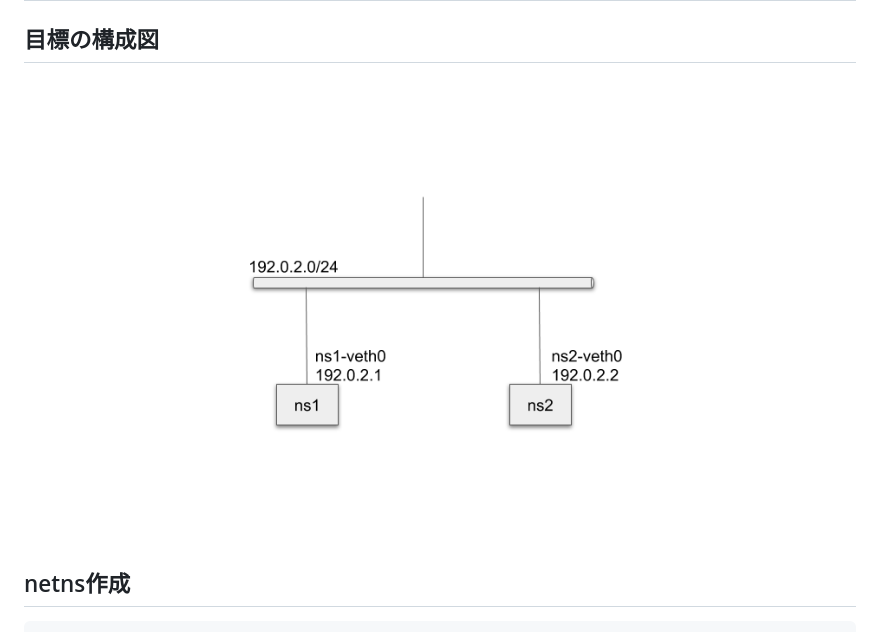
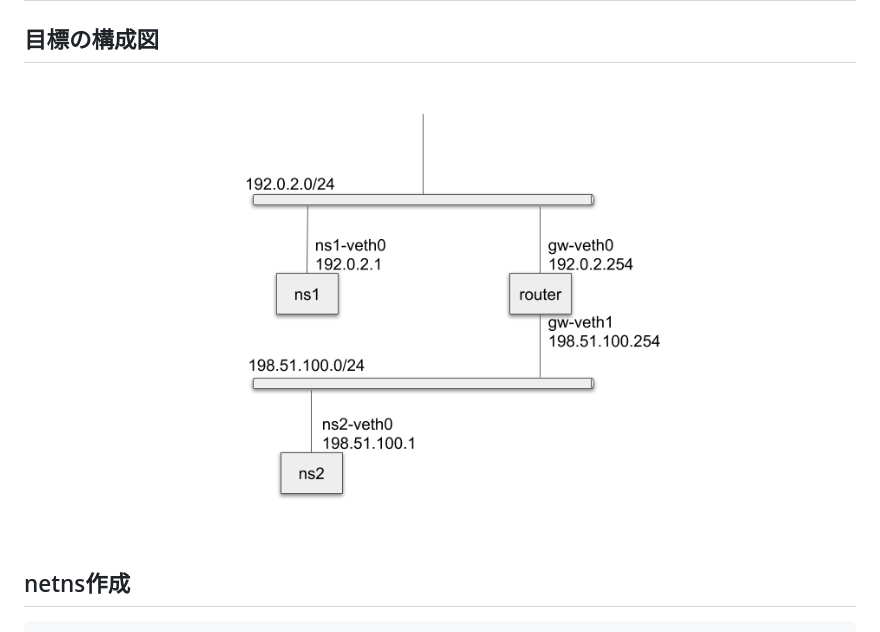
Before and after one commit to JumpeiTamura/tcpip, a Markdown page: README.md, the part around the change. Drawn GitHub-style; pictures changed too: img/ns-router.png (added).

Commit message:
画像修正

````diff
--- a/README.md
+++ b/README.md
@@ -56,7 +56,7 @@ ip netns exec ns1 ping -c 3 192.0.2.2
 
 # routerを使った通信
 ## 目標の構成図
-![veth](https://github.com/JumpeiTamura/tcpip/blob/master/img/ns-veth.png "veth")
+![router](https://github.com/JumpeiTamura/tcpip/blob/master/img/ns-router.png "router")
 
 ## netns作成
 ```
````
